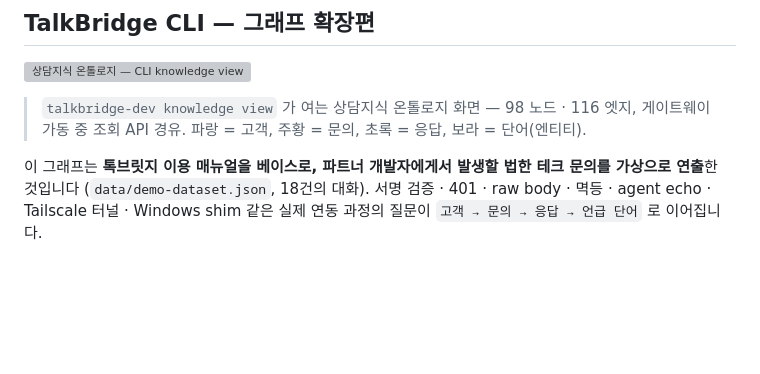
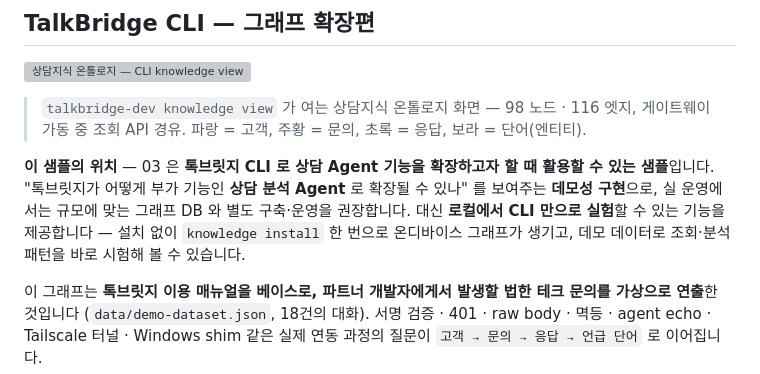
Before and after one commit to BlumnAI-Playground/talk-bridge, a Markdown page: sample-project/03-cli-knowledge-graph/README.md, the part around the change. GitHub-like rendering; blank space fills up the shorter version; grey boxes are pictures that could not be loaded.

```diff
--- a/sample-project/03-cli-knowledge-graph/README.md
+++ b/sample-project/03-cli-knowledge-graph/README.md
@@ -28,6 +28,11 @@ AI(자연어 검색·LLM 엔티티 추출)는 쓰지 않습니다 — 그건 다
 
 > `talkbridge-dev knowledge view` 가 여는 상담지식 온톨로지 화면 — 98 노드 · 116 엣지, 게이트웨이 가동 중 조회 API 경유.
 > 파랑 = 고객, 주황 = 문의, 초록 = 응답, 보라 = 단어(엔티티).
+
+**이 샘플의 위치** — 03 은 **톡브릿지 CLI 로 상담 Agent 기능을 확장하고자 할 때 활용할 수 있는 샘플**입니다.
+"톡브릿지가 어떻게 부가 기능인 **상담 분석 Agent** 로 확장될 수 있나" 를 보여주는 **데모성 구현**으로, 실 운영에서는 규모에 맞는 그래프 DB 와
+별도 구축·운영을 권장합니다. 대신 **로컬에서 CLI 만으로 실험**할 수 있는 기능을 제공합니다 — 설치 없이 `knowledge install` 한 번으로
+온디바이스 그래프가 생기고, 데모 데이터로 조회·분석 패턴을 바로 시험해 볼 수 있습니다.
 
 이 그래프는 **톡브릿지 이용 매뉴얼을 베이스로, 파트너 개발자에게서 발생할 법한 테크 문의를 가상으로 연출**한 것입니다
 (`data/demo-dataset.json`, 18건의 대화). 서명 검증 · 401 · raw body · 멱등 · agent echo · Tailscale 터널 · Windows shim 같은
```
Also changed, not shown: README.md (+10 -9 lines), sample-project/README.md (+8 -8 lines).
